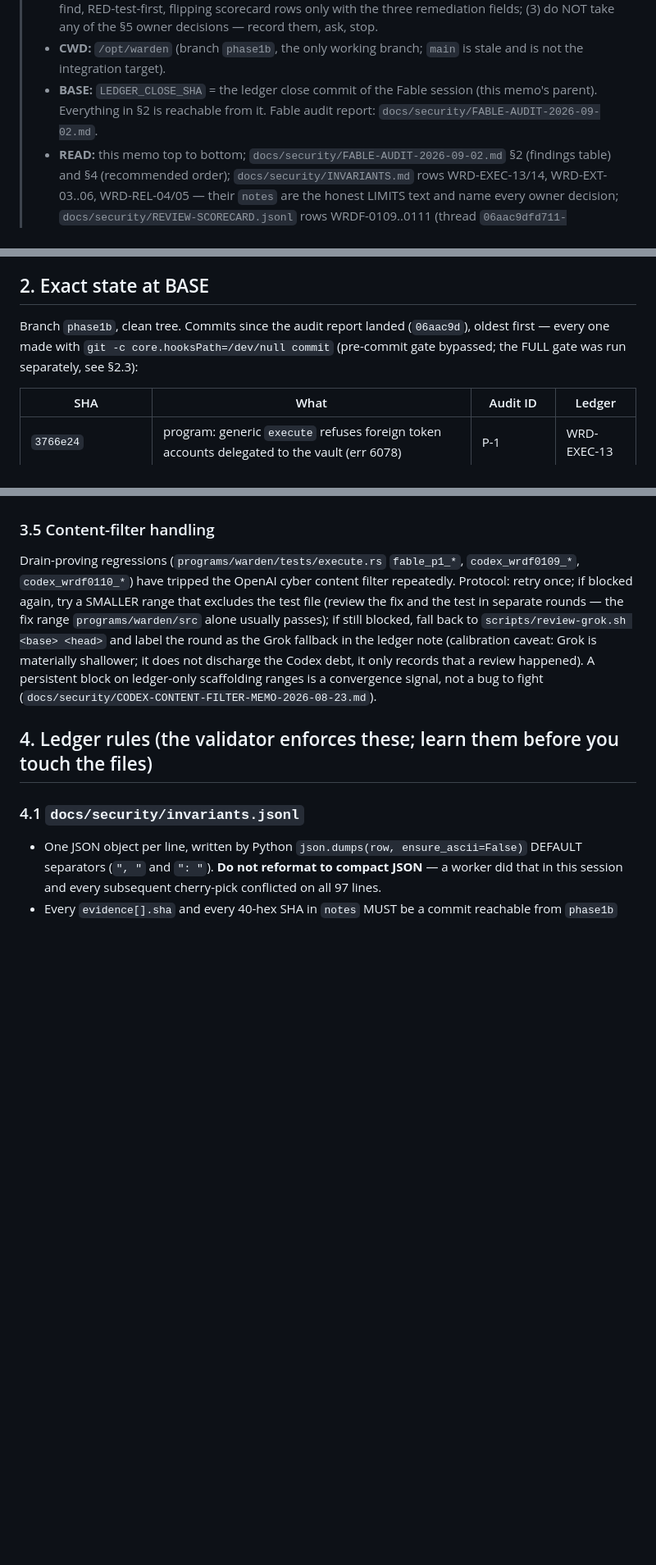
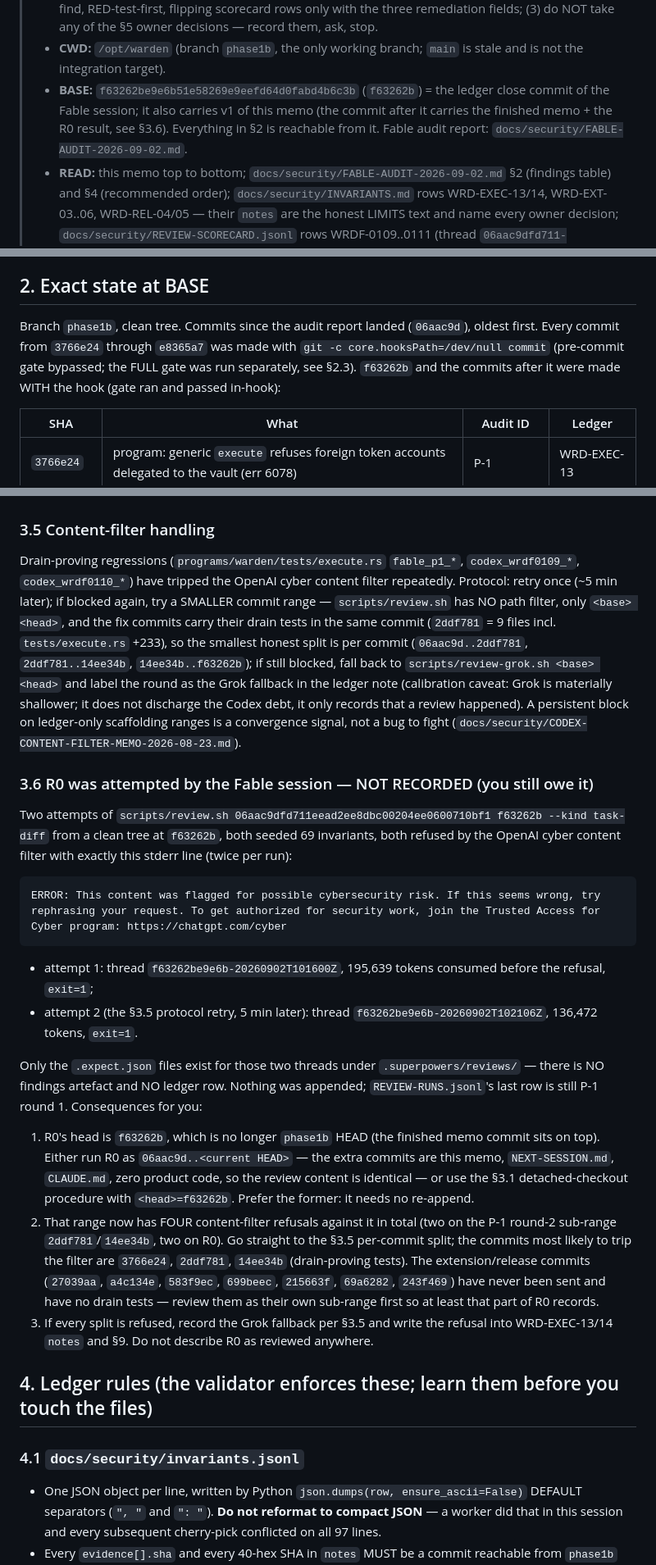
Before and after one commit to Dr-Inker/warden-wallet, a Markdown page: docs/CODEX-HANDOVER-2026-09-02.md, 3 parts joined by grey strips. Shown at 82% size. Drawn GitHub-style; blank space fills up the shorter version.

````diff
--- a/docs/CODEX-HANDOVER-2026-09-02.md
+++ b/docs/CODEX-HANDOVER-2026-09-02.md
@@ -12,9 +12,10 @@
 >   (3) do NOT take any of the §5 owner decisions — record them, ask, stop.
 > - **CWD:** `/opt/warden` (branch `phase1b`, the only working branch; `main` is stale and is not
 >   the integration target).
-> - **BASE:** `LEDGER_CLOSE_SHA` = the ledger close commit of the Fable session (this memo's
->   parent). Everything in §2 is reachable from it. Fable audit report:
->   `docs/security/FABLE-AUDIT-2026-09-02.md`.
+> - **BASE:** `f63262be9e6b51e58269e9eefd64d0fabd4b6c3b` (`f63262b`) = the ledger close commit
+>   of the Fable session; it also carries v1 of this memo (the commit after it carries the
+>   finished memo + the R0 result, see §3.6). Everything in §2 is reachable from it. Fable audit
+>   report: `docs/security/FABLE-AUDIT-2026-09-02.md`.
 > - **READ:** this memo top to bottom; `docs/security/FABLE-AUDIT-2026-09-02.md` §2 (findings
 >   table) and §4 (recommended order); `docs/security/INVARIANTS.md` rows WRD-EXEC-13/14,
 >   WRD-EXT-03..06, WRD-REL-04/05 — their `notes` are the honest LIMITS text and name every
@@ -67,9 +68,10 @@ same suspicion as the C-cycles.
 
 ## 2. Exact state at BASE
 
-Branch `phase1b`, clean tree. Commits since the audit report landed (`06aac9d`), oldest first —
-every one made with `git -c core.hooksPath=/dev/null commit` (pre-commit gate bypassed; the FULL
-gate was run separately, see §2.3):
+Branch `phase1b`, clean tree. Commits since the audit report landed (`06aac9d`), oldest first.
+Every commit from `3766e24` through `e8365a7` was made with `git -c core.hooksPath=/dev/null
+commit` (pre-commit gate bypassed; the FULL gate was run separately, see §2.3). `f63262b` and the
+commits after it were made WITH the hook (gate ran and passed in-hook):
 
 | SHA | What | Audit ID | Ledger |
 |---|---|---|---|
@@ -224,13 +235,46 @@ Only these, each written into the relevant invariant's `notes` and into §9:
 
 Drain-proving regressions (`programs/warden/tests/execute.rs` `fable_p1_*`,
 `codex_wrdf0109_*`, `codex_wrdf0110_*`) have tripped the OpenAI cyber content filter repeatedly.
-Protocol: retry once; if blocked again, try a SMALLER range that excludes the test file
-(review the fix and the test in separate rounds — the fix range `programs/warden/src` alone
-usually passes); if still blocked, fall back to `scripts/review-grok.sh <base> <head>` and
+Protocol: retry once (~5 min later); if blocked again, try a SMALLER commit range —
+`scripts/review.sh` has NO path filter, only `<base> <head>`, and the fix commits carry their
+drain tests in the same commit (`2ddf781` = 9 files incl. `tests/execute.rs` +233), so the
+smallest honest split is per commit (`06aac9d..2ddf781`, `2ddf781..14ee34b`, `14ee34b..f63262b`);
+if still blocked, fall back to `scripts/review-grok.sh <base> <head>` and
 label the round as the Grok fallback in the ledger note (calibration caveat: Grok is materially
 shallower; it does not discharge the Codex debt, it only records that a review happened). A
 persistent block on ledger-only scaffolding ranges is a convergence signal, not a bug to fight
 (`docs/security/CODEX-CONTENT-FILTER-MEMO-2026-08-23.md`).
+
+### 3.6 R0 was attempted by the Fable session — NOT RECORDED (you still owe it)
+
+Two attempts of `scripts/review.sh 06aac9dfd711eead2ee8dbc00204ee0600710bf1 f63262b --kind
+task-diff` from a clean tree at `f63262b`, both seeded 69 invariants, both refused by the
+OpenAI cyber content filter with exactly this stderr line (twice per run):
+
+```
+ERROR: This content was flagged for possible cybersecurity risk. If this seems wrong, try rephrasing your request. To get authorized for security work, join the Trusted Access for Cyber program: https://chatgpt.com/cyber
+```
+
+- attempt 1: thread `f63262be9e6b-20260902T101600Z`, 195,639 tokens consumed before the refusal, `exit=1`;
+- attempt 2 (the §3.5 protocol retry, 5 min later): thread `f63262be9e6b-20260902T102106Z`, 136,472 tokens, `exit=1`.
+
+Only the `.expect.json` files exist for those two threads under `.superpowers/reviews/` — there is
+NO findings artefact and NO ledger row. Nothing was appended; `REVIEW-RUNS.jsonl`'s last row is
+still P-1 round 1. Consequences for you:
+
+1. R0's head is `f63262b`, which is no longer `phase1b` HEAD (the finished memo commit sits on
+   top). Either run R0 as `06aac9d..<current HEAD>` — the extra commits are this memo,
+   `NEXT-SESSION.md`, `CLAUDE.md`, zero product code, so the review content is identical — or use
+   the §3.1 detached-checkout procedure with `<head>=f63262b`. Prefer the former: it needs no
+   re-append.
+2. That range now has FOUR content-filter refusals against it in total (two on the P-1 round-2
+   sub-range `2ddf781`/`14ee34b`, two on R0). Go straight to the §3.5 per-commit split; the
+   commits most likely to trip the filter are `3766e24`, `2ddf781`, `14ee34b` (drain-proving
+   tests). The extension/release commits (`27039aa`, `a4c134e`, `583f9ec`, `699beec`,
+   `215663f`, `69a6282`, `243f469`) have never been sent and have no drain tests — review them
+   as their own sub-range first so at least that part of R0 records.
+3. If every split is refused, record the Grok fallback per §3.5 and write the refusal into
+   WRD-EXEC-13/14 `notes` and §9. Do not describe R0 as reviewed anywhere.
 
 ## 4. Ledger rules (the validator enforces these; learn them before you touch the files)
 
````
Also changed, not shown: other parts of docs/CODEX-HANDOVER-2026-09-02.md (+29 -20 lines), CLAUDE.md (+1 -1 lines), docs/NEXT-SESSION.md (+11 -0 lines).
